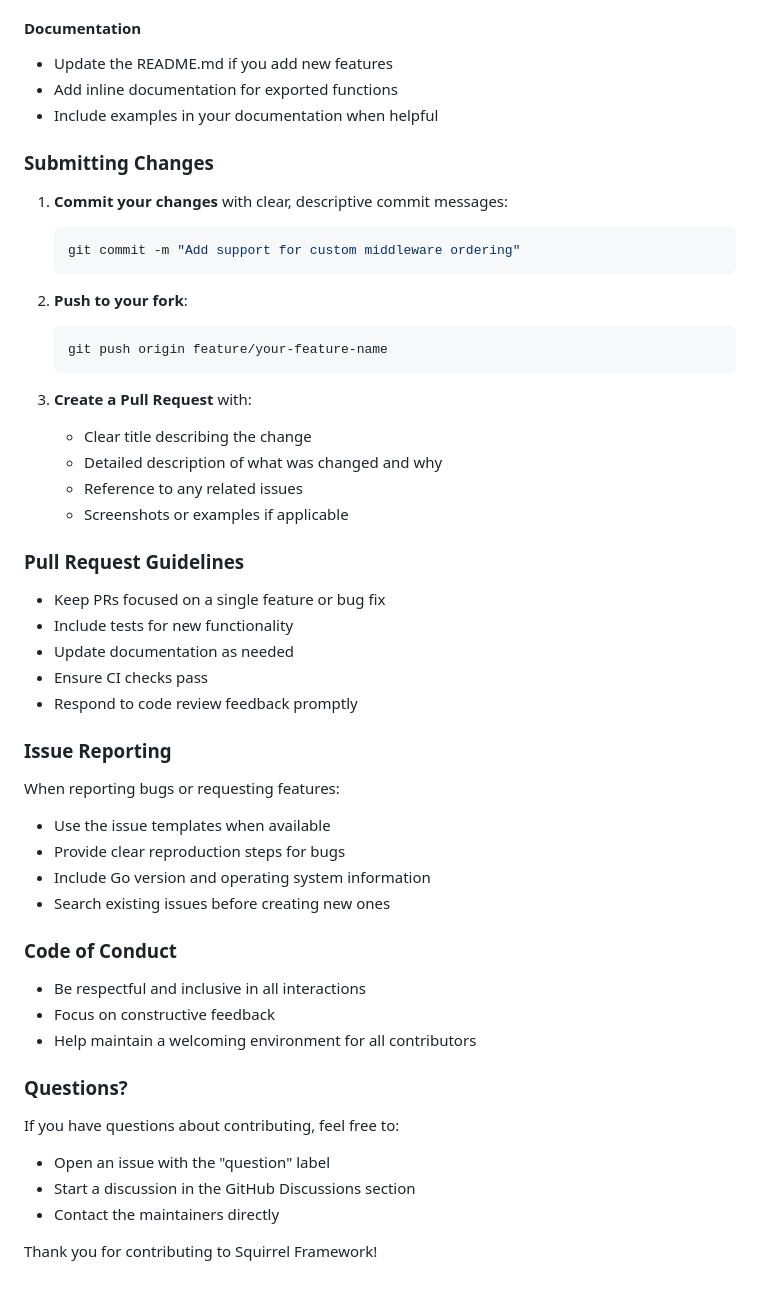
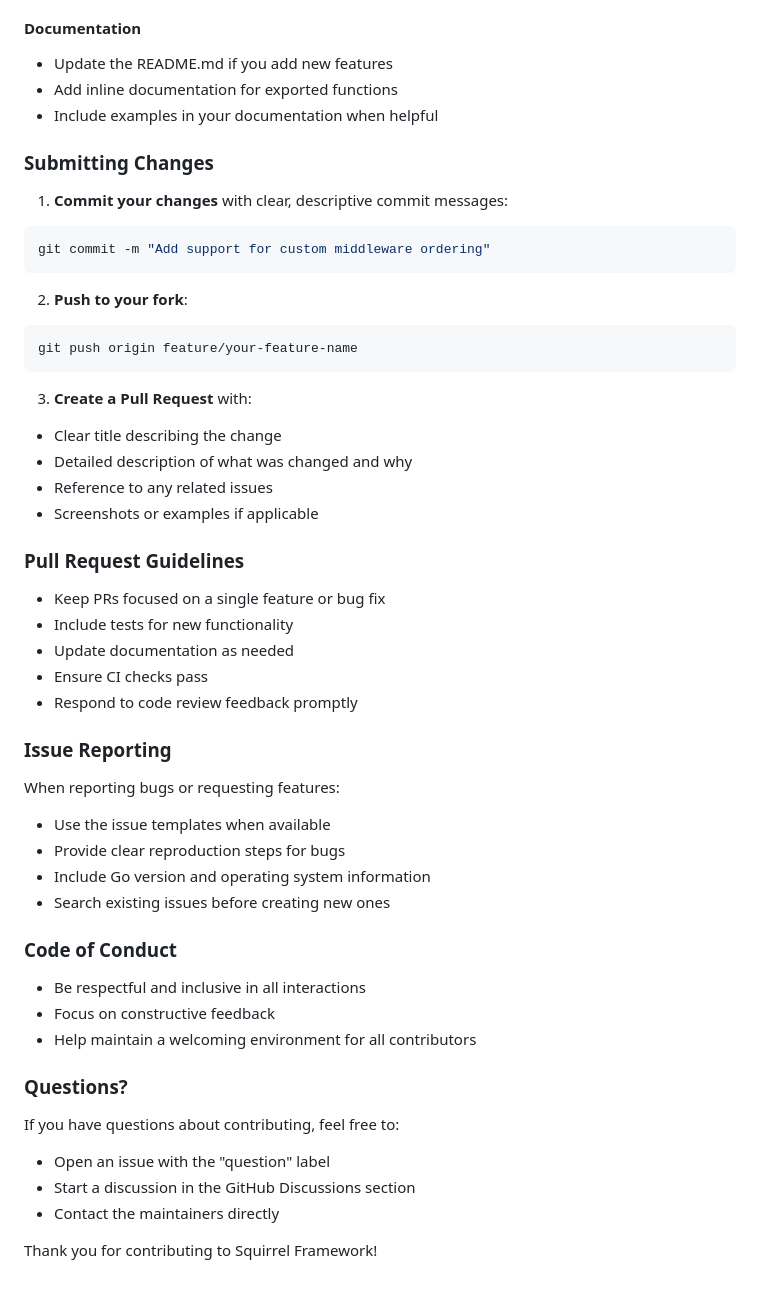
Before and after one commit to useranonymous001/squirrel, a Markdown page: README.md, the part around the change printed below. Rendered like a GitHub page.

````diff
--- a/README.md
+++ b/README.md
@@ -295,55 +436,60 @@ We welcome contributions to the Squirrel Framework! Please follow these guidelin
 
 #### Documentation
-- Update the README.md if you add new features
-- Add inline documentation for exported functions
-- Include examples in your documentation when helpful
+
+*   Update the README.md if you add new features
+*   Add inline documentation for exported functions
+*   Include examples in your documentation when helpful
+
+
 
 ### Submitting Changes
+1.  **Commit your changes** with clear, descriptive commit messages:
+```bash
+git commit -m "Add support for custom middleware ordering"
+```
+2.  **Push to your fork**:
+```bash
+git push origin feature/your-feature-name
+```
+3.  **Create a Pull Request** with:
+*   Clear title describing the change
+*   Detailed description of what was changed and why
+*   Reference to any related issues
+*   Screenshots or examples if applicable
 
-1. **Commit your changes** with clear, descriptive commit messages:
-   ```bash
-   git commit -m "Add support for custom middleware ordering"
-   ```
 
-2. **Push to your fork**:
-   ```bash
-   git push origin feature/your-feature-name
-   ```
-
-3. **Create a Pull Request** with:
-   - Clear title describing the change
-   - Detailed description of what was changed and why
-   - Reference to any related issues
-   - Screenshots or examples if applicable
 
 ### Pull Request Guidelines
+*   Keep PRs focused on a single feature or bug fix
+*   Include tests for new functionality
+*   Update documentation as needed
+*   Ensure CI checks pass
+*   Respond to code review feedback promptly
 
-- Keep PRs focused on a single feature or bug fix
-- Include tests for new functionality
-- Update documentation as needed
-- Ensure CI checks pass
-- Respond to code review feedback promptly
+
 
 ### Issue Reporting
-
 When reporting bugs or requesting features:
 
-- Use the issue templates when available
-- Provide clear reproduction steps for bugs
-- Include Go version and operating system information
-- Search existing issues before creating new ones
+*   Use the issue templates when available
+*   Provide clear reproduction steps for bugs
+*   Include Go version and operating system information
+*   Search existing issues before creating new ones
+
+
 
 ### Code of Conduct
+*   Be respectful and inclusive in all interactions
+*   Focus on constructive feedback
+*   Help maintain a welcoming environment for all contributors
 
-- Be respectful and inclusive in all interactions
-- Focus on constructive feedback
-- Help maintain a welcoming environment for all contributors
+
 
 ### Questions?
+If you have questions about contributing, feel free to:
 
-If you have questions about contributing, feel free to:
-- Open an issue with the "question" label
-- Start a discussion in the GitHub Discussions section
-- Contact the maintainers directly
+*   Open an issue with the "question" label
+*   Start a discussion in the GitHub Discussions section
+*   Contact the maintainers directly
 
 Thank you for contributing to Squirrel Framework!
````
Also changed, not shown: other parts of README.md (+240 -99 lines).
